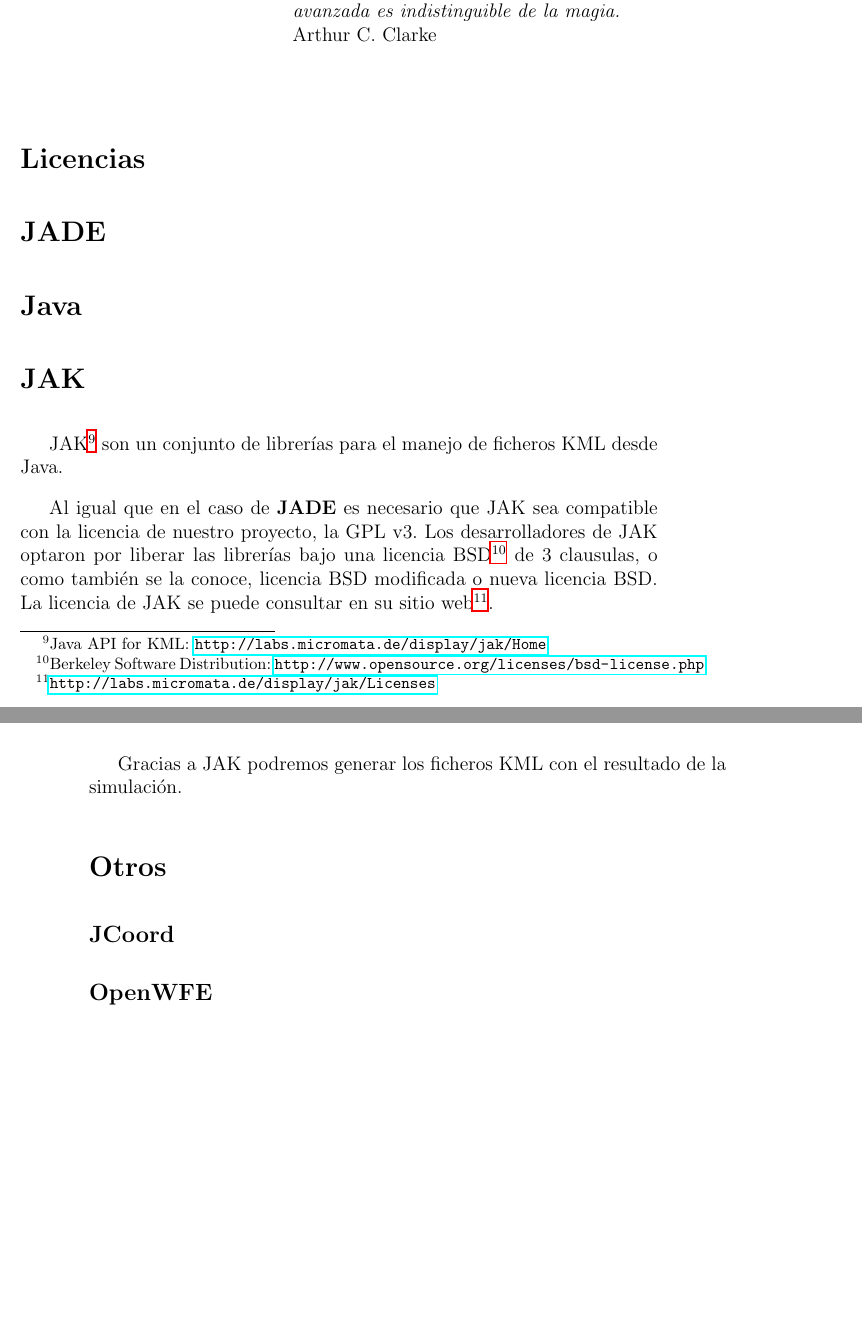
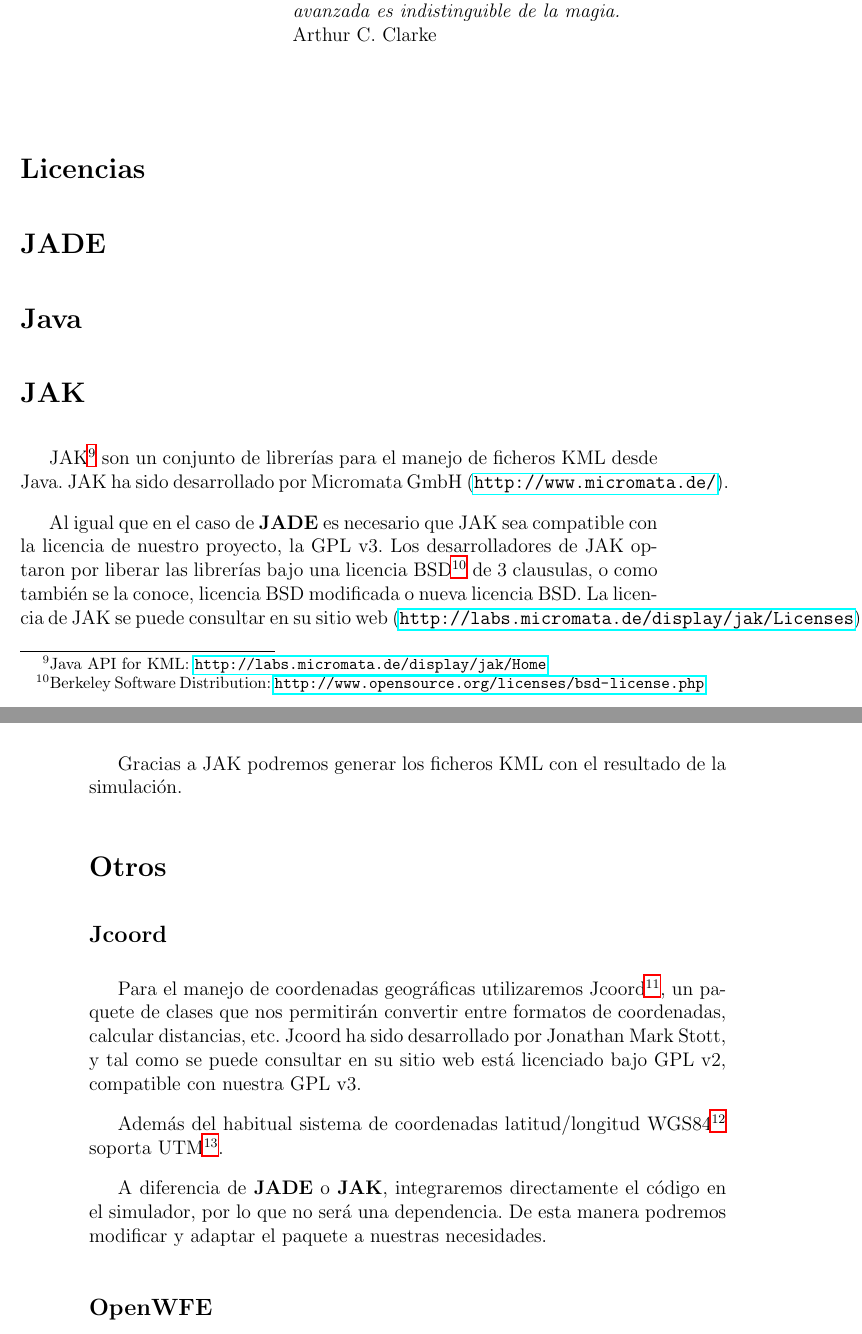
Before and after one commit to ablanco/dissim-memoria, a LaTeX book (dea.tex, which reads capitulo4/cap4.tex): two parts of pages 37 and 38 of 73, joined at a grey line, cut so that both start at the same text, the shorter picture padded with empty space. Compiled offline with LaTeX, dvips and Ghostscript.

Commit message:
Sobre Jcoord

```diff
--- a/capitulo4/cap4.tex
+++ b/capitulo4/cap4.tex
@@ -25,7 +25,8 @@
 \section*{JAK}
 
 JAK\footnote{Java API for KML: \url{http://labs.micromata.de/display/jak/Home}}
-son un conjunto de librerías para el manejo de ficheros KML desde Java.
+son un conjunto de librerías para el manejo de ficheros KML desde Java. JAK ha
+sido desarrollado por Micromata GmbH (\url{http://www.micromata.de/}).
 
 % TODO Imagen con el logo de JAK
 
@@ -35,8 +36,8 @@
 BSD\footnote{Berkeley Software Distribution:
 \url{http://www.opensource.org/licenses/bsd-license.php}} de 3 clausulas, o como
 también se la conoce, licencia BSD modificada o nueva licencia BSD. La licencia
-de JAK se puede consultar en su sitio
-web\footnote{\url{http://labs.micromata.de/display/jak/Licenses}}.
+de JAK se puede consultar en su sitio web
+(\url{http://labs.micromata.de/display/jak/Licenses}).
 
 Gracias a JAK podremos generar los ficheros KML con el resultado de la
 simulación.
@@ -45,7 +46,23 @@
 
 % TODO comentar OSM y el servicio web de USGS
 
-\subsection*{JCoord}
+\subsection*{Jcoord}
+
+Para el manejo de coordenadas geográficas utilizaremos
+Jcoord\footnote{\url{http://www.jstott.me.uk/jcoord/}}, un paquete de clases que
+nos permitirán convertir entre formatos de coordenadas, calcular distancias,
+etc. Jcoord ha sido desarrollado por Jonathan Mark Stott, y tal como se puede
+consultar en su sitio web está licenciado bajo GPL v2, compatible con nuestra
+GPL v3. %TODO link ap1
+
+Además del habitual sistema de coordenadas latitud/longitud
+WGS84\footnote{Sistema Geodésico Mundial 1984} soporta UTM\footnote{Sistema de
+Coordenadas Universal Transversal de Mercator}.
+% TODO las lat/lng normales están en WGS84? creo que sí...
+
+A diferencia de {\bf JADE} o {\bf JAK}, integraremos directamente el código en
+el simulador, por lo que no será una dependencia. De esta manera podremos
+modificar y adaptar el paquete a nuestras necesidades.
 
 \subsection*{OpenWFE}
 
```
Also changed, not shown: capitulo4/cap4.tex (2 more changed lines).
